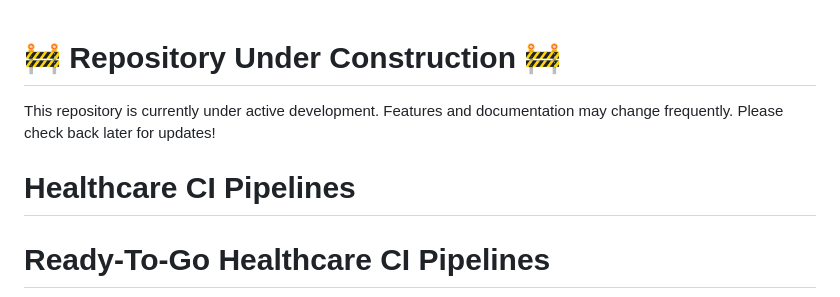
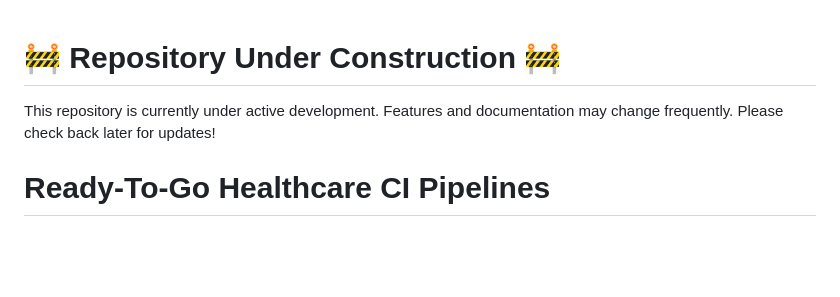
Before and after one commit to ForAllSecure/healthcare-ci-pipelines, a Markdown page: README.md, the part around one of its changes. GitHub-like rendering; blank space fills up the shorter version.

```diff
--- a/README.md
+++ b/README.md
@@ -2,7 +2,6 @@
 
 This repository is currently under active development. Features and documentation may change frequently. Please check back later for updates!
 
-# Healthcare CI Pipelines
 # Ready-To-Go Healthcare CI Pipelines
 
 <p align="center">
```
Also changed, not shown: other parts of README.md (+0 -23 lines).
